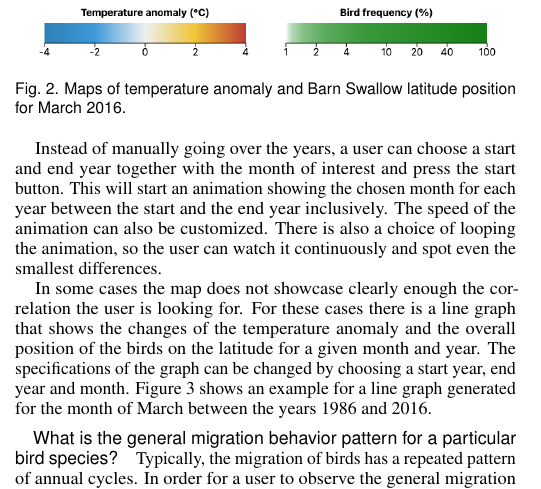
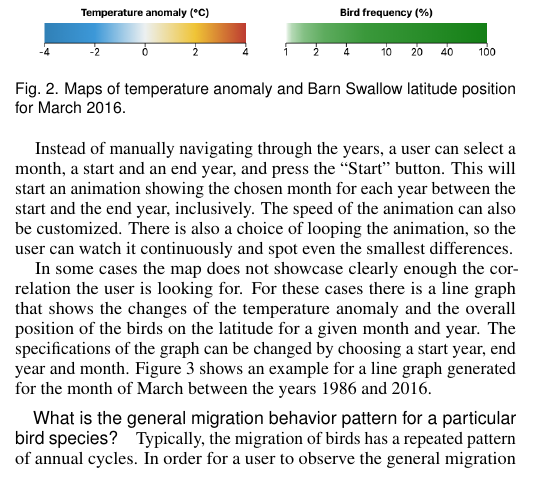
Before and after one commit to nimobeeren/2IMV20, a LaTeX document (InfoVis/docs/main.tex): part of one column of page 2 of 4, cut so that both start at the same text. Compiled offline with pdfLaTeX.

Commit message:
Update InfoVis/docs/main.tex

```diff
--- a/InfoVis/docs/main.tex
+++ b/InfoVis/docs/main.tex
@@ -244,7 +244,7 @@ After choosing a specific month, the user can navigate through the years. This a
   \label{fig:swallow-map-16}
 \end{figure}
 
-Instead of manually going over the years, a user can choose a start and end year together with the month of interest and press the start button. This will start an animation showing the chosen month for each year between the start and the end year inclusively. The speed of the animation can also be customized. There is also a choice of looping the animation, so the user can watch it continuously and spot even the smallest differences.
+Instead of manually navigating through the years, a user can select a month, a start and an end year, and press the ``Start" button. This will start an animation showing the chosen month for each year between the start and the end year, inclusively. The speed of the animation can also be customized. There is also a choice of looping the animation, so the user can watch it continuously and spot even the smallest differences.
 
 In some cases the map does not showcase clearly enough the correlation the user is looking for. For these cases there is a line graph that shows the changes of the temperature anomaly and the overall position of the birds on the latitude for a given month and year. The specifications of the graph can be changed by choosing a start year, end year and month. Figure \ref{fig:march86-16-graph} shows an example for a line graph generated for the month of March between the years 1986 and 2016.
 
```
